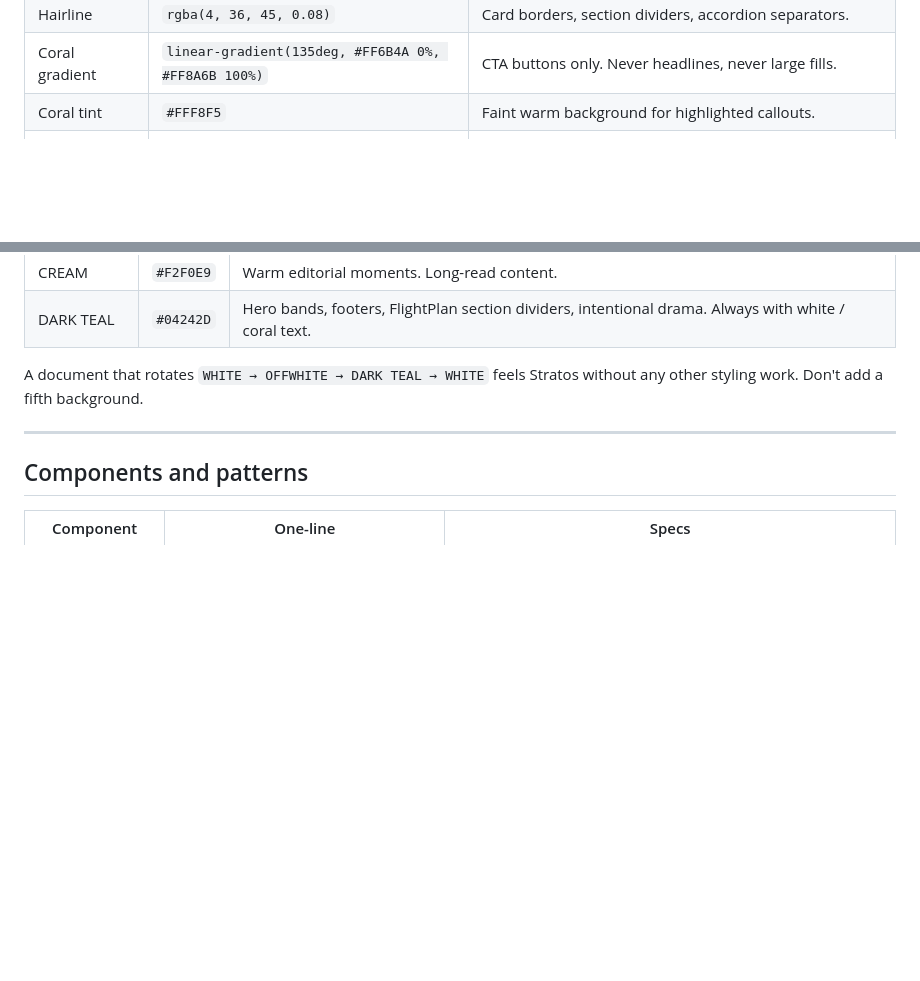
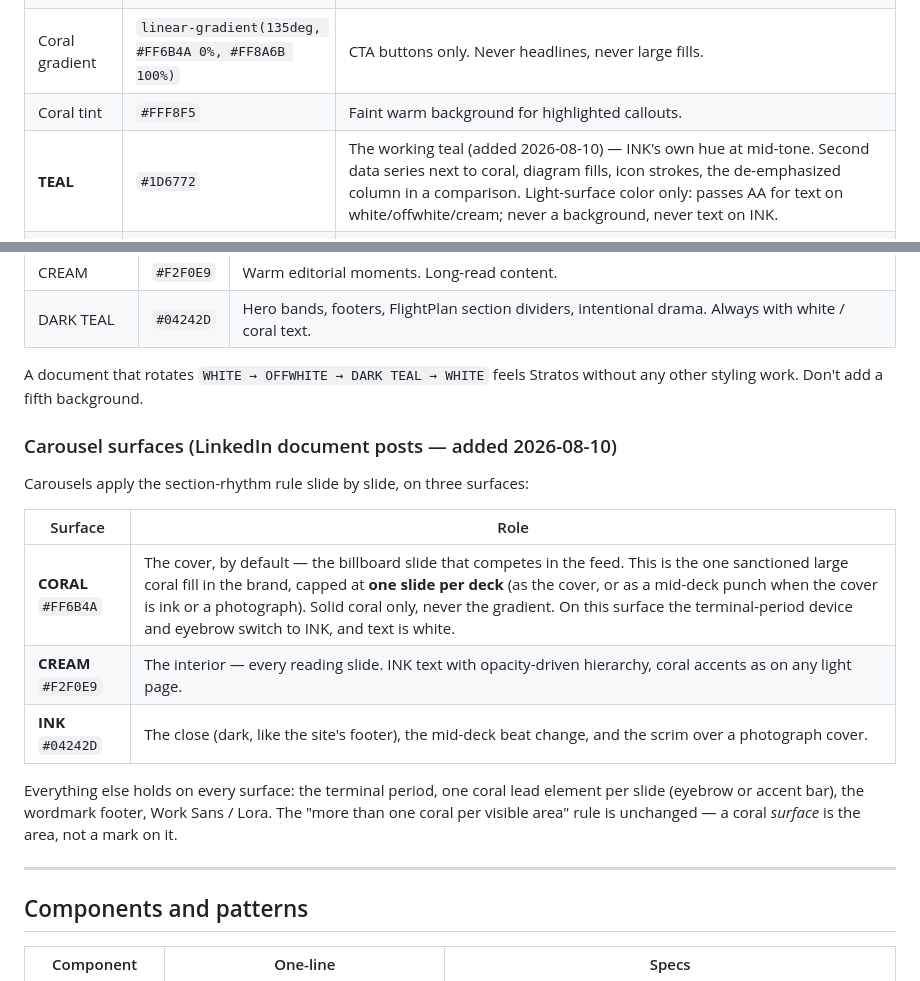
Before and after one commit to Stratos-Edge/Brand-Media, a Markdown page: guides/Brand-Guide.md, 2 parts joined by grey strips. Rendered like a GitHub page; blank space fills up the shorter version.

Commit message:
Carousel surfaces (coral cover / cream interior / ink close) + TEAL #1D6772 working color
Co-Authored-By: Claude Fable 5 <noreply@anthropic.com>

```diff
--- a/guides/Brand-Guide.md
+++ b/guides/Brand-Guide.md
@@ -32,6 +32,7 @@ The whole brand sits on a small palette. Use only these.
 | Hairline | `rgba(4, 36, 45, 0.08)` | Card borders, section dividers, accordion separators. |
 | Coral gradient | `linear-gradient(135deg, #FF6B4A 0%, #FF8A6B 100%)` | CTA buttons only. Never headlines, never large fills. |
 | Coral tint | `#FFF8F5` | Faint warm background for highlighted callouts. |
+| **TEAL** | `#1D6772` | The working teal (added 2026-08-10) — INK's own hue at mid-tone. Second data series next to coral, diagram fills, icon strokes, the de-emphasized column in a comparison. Light-surface color only: passes AA for text on white/offwhite/cream; never a background, never text on INK. |
 | Status — live | `#0F9D6E` | "Live / Confidential" dot. |
 | Status — preview | `#E6A61C` | "Admin preview / Draft" dot. |
 
@@ -190,6 +191,18 @@ Small filled circle (6×6px) paired with a small Work Sans uppercase label. Used
 
 A document that rotates `WHITE → OFFWHITE → DARK TEAL → WHITE` feels Stratos without any other styling work. Don't add a fifth background.
 
+### Carousel surfaces (LinkedIn document posts — added 2026-08-10)
+
+Carousels apply the section-rhythm rule slide by slide, on three surfaces:
+
+| Surface | Role |
+|---|---|
+| **CORAL** `#FF6B4A` | The cover, by default — the billboard slide that competes in the feed. This is the one sanctioned large coral fill in the brand, capped at **one slide per deck** (as the cover, or as a mid-deck punch when the cover is ink or a photograph). Solid coral only, never the gradient. On this surface the terminal-period device and eyebrow switch to INK, and text is white. |
+| **CREAM** `#F2F0E9` | The interior — every reading slide. INK text with opacity-driven hierarchy, coral accents as on any light page. |
+| **INK** `#04242D` | The close (dark, like the site's footer), the mid-deck beat change, and the scrim over a photograph cover. |
+
+Everything else holds on every surface: the terminal period, one coral lead element per slide (eyebrow or accent bar), the wordmark footer, Work Sans / Lora. The "more than one coral per visible area" rule is unchanged — a coral *surface* is the area, not a mark on it.
+
 ---
 
 ## Components and patterns
```
